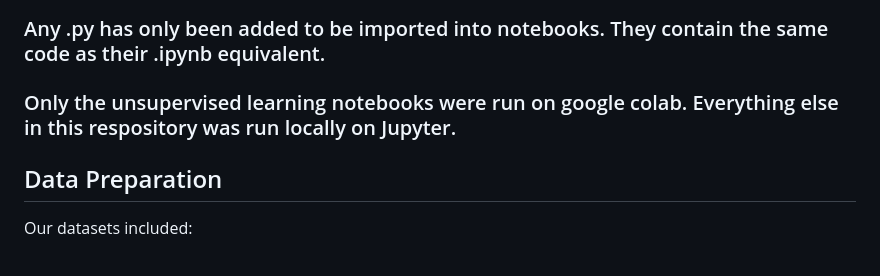
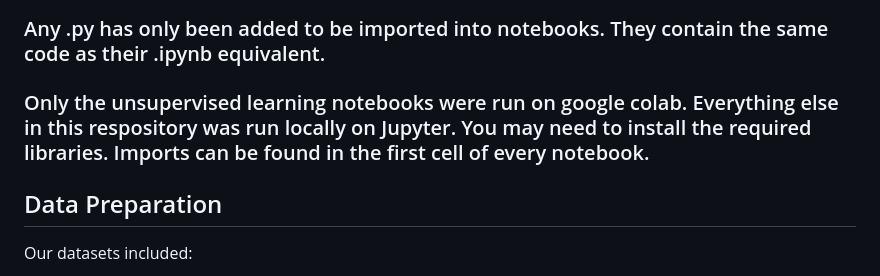
Before and after one commit to MDK-15/SolarSense---EECE-490-Project, a Markdown page: README.md, the part around the change. Rendered like a GitHub page.

```diff
--- a/README.md
+++ b/README.md
@@ -2,7 +2,7 @@
 ### This readme only provides a brief overview of the different files and methods we used throughout the project. Details can be found inside the notebooks, including evaluation results and numbers.
 ### Many of the notebooks in this repository contain PATH variables in the first cell. The user needs to change them to their desired paths.
 ### Any .py has only been added to be imported into notebooks. They contain the same code as their .ipynb equivalent.
-### Only the unsupervised learning notebooks were run on google colab. Everything else in this respository was run locally on Jupyter.
+### Only the unsupervised learning notebooks were run on google colab. Everything else in this respository was run locally on Jupyter. You may need to install the required libraries. Imports can be found in the first cell of every notebook.
 
 ## Data Preparation
 Our datasets included:
```
